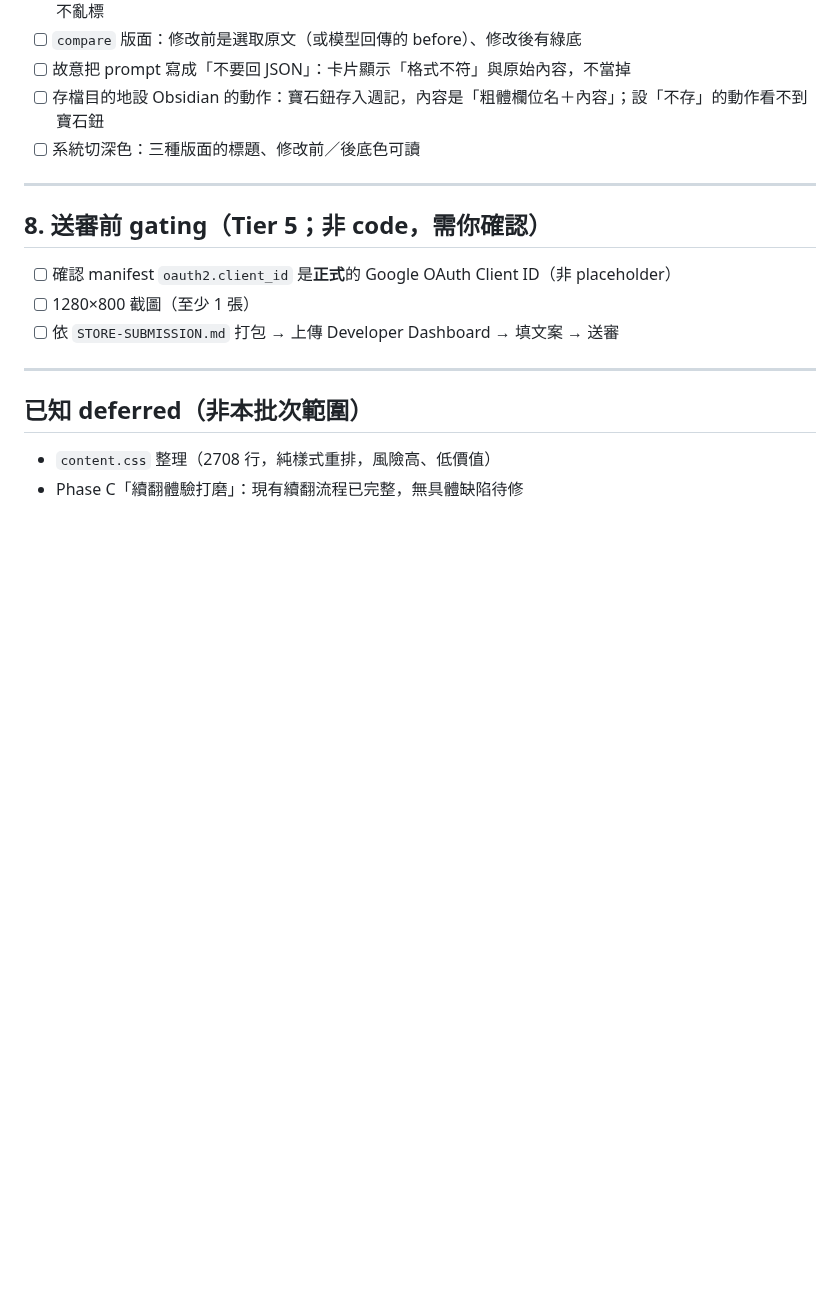
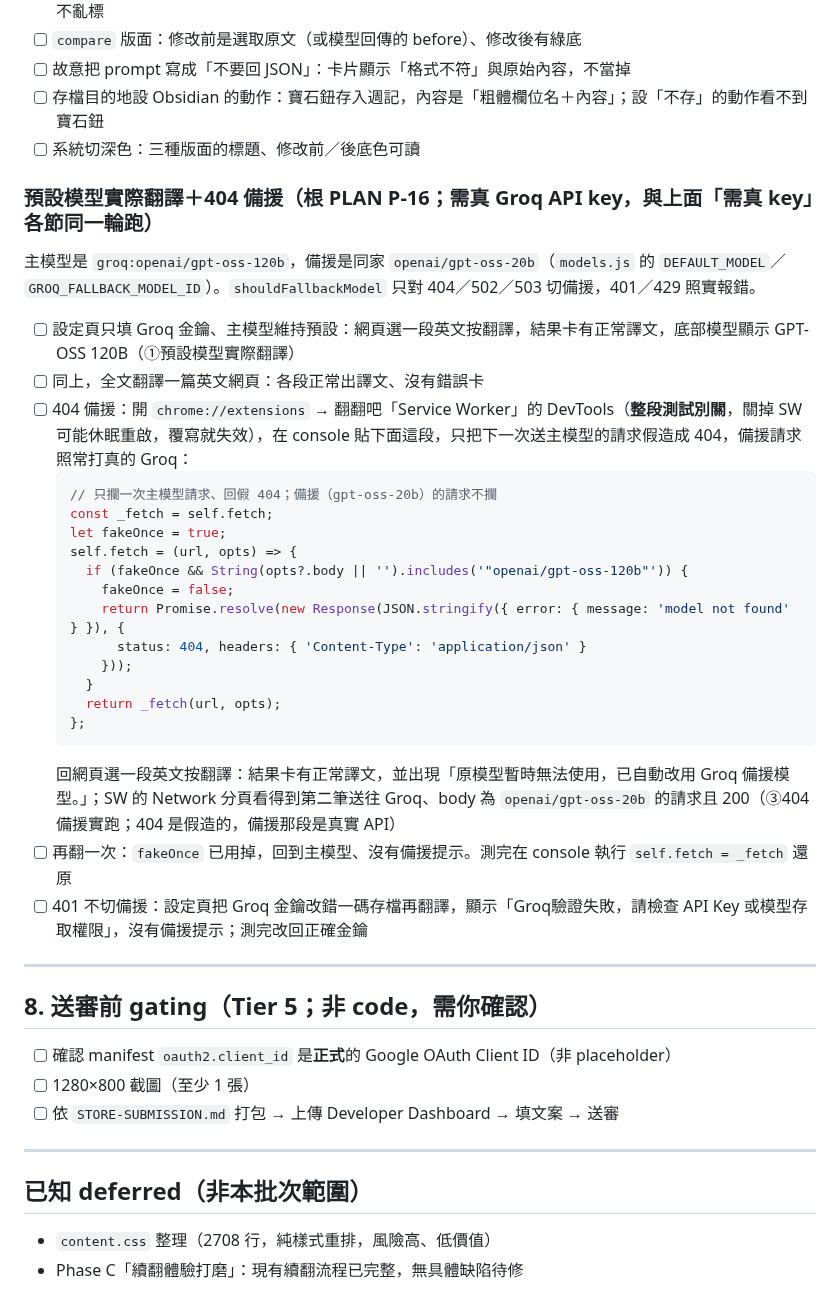
Before and after one commit to unomae/fan-fan-ba, a Markdown page: MANUAL-QA.md, the part around the change. Drawn GitHub-style; blank space fills up the shorter version.

Commit message:
docs(qa): 補預設模型實際翻譯＋404 備援人驗步驟
404 用 SW console 假造一次主模型回應，備援請求打真 Groq API；另驗 401 不切備援。

Co-Authored-By: Claude Opus 5.5 <noreply@anthropic.com>

````diff
--- a/MANUAL-QA.md
+++ b/MANUAL-QA.md
@@ -652,6 +652,29 @@
 - [ ] 存檔目的地設 Obsidian 的動作：寶石鈕存入週記，內容是「粗體欄位名＋內容」；設「不存」的動作看不到寶石鈕
 - [ ] 系統切深色：三種版面的標題、修改前／後底色可讀
 
+### 預設模型實際翻譯＋404 備援（根 PLAN P-16；需真 Groq API key，與上面「需真 key」各節同一輪跑）
+主模型是 `groq:openai/gpt-oss-120b`，備援是同家 `openai/gpt-oss-20b`（`models.js` 的 `DEFAULT_MODEL`／`GROQ_FALLBACK_MODEL_ID`）。`shouldFallbackModel` 只對 404／502／503 切備援，401／429 照實報錯。
+- [ ] 設定頁只填 Groq 金鑰、主模型維持預設：網頁選一段英文按翻譯，結果卡有正常譯文，底部模型顯示 GPT-OSS 120B（①預設模型實際翻譯）
+- [ ] 同上，全文翻譯一篇英文網頁：各段正常出譯文、沒有錯誤卡
+- [ ] 404 備援：開 `chrome://extensions` → 翻翻吧「Service Worker」的 DevTools（**整段測試別關**，關掉 SW 可能休眠重啟，覆寫就失效），在 console 貼下面這段，只把下一次送主模型的請求假造成 404，備援請求照常打真的 Groq：
+  ```js
+  // 只攔一次主模型請求、回假 404；備援（gpt-oss-20b）的請求不攔
+  const _fetch = self.fetch;
+  let fakeOnce = true;
+  self.fetch = (url, opts) => {
+    if (fakeOnce && String(opts?.body || '').includes('"openai/gpt-oss-120b"')) {
+      fakeOnce = false;
+      return Promise.resolve(new Response(JSON.stringify({ error: { message: 'model not found' } }), {
+        status: 404, headers: { 'Content-Type': 'application/json' }
+      }));
+    }
+    return _fetch(url, opts);
+  };
+  ```
+  回網頁選一段英文按翻譯：結果卡有正常譯文，並出現「原模型暫時無法使用，已自動改用 Groq 備援模型。」；SW 的 Network 分頁看得到第二筆送往 Groq、body 為 `openai/gpt-oss-20b` 的請求且 200（③404 備援實跑；404 是假造的，備援那段是真實 API）
+- [ ] 再翻一次：`fakeOnce` 已用掉，回到主模型、沒有備援提示。測完在 console 執行 `self.fetch = _fetch` 還原
+- [ ] 401 不切備援：設定頁把 Groq 金鑰改錯一碼存檔再翻譯，顯示「Groq驗證失敗，請檢查 API Key 或模型存取權限」，沒有備援提示；測完改回正確金鑰
+
 ---
 
 ## 8. 送審前 gating（Tier 5；非 code，需你確認）
````
